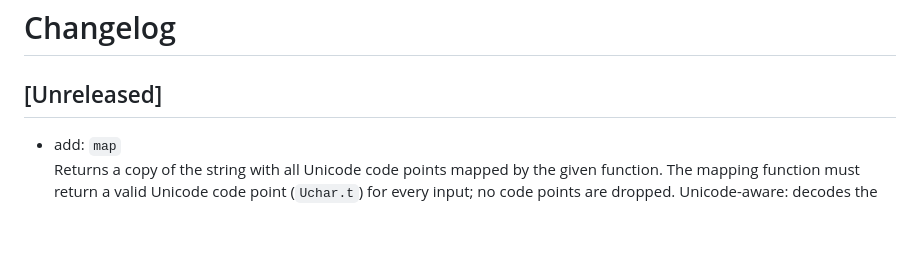
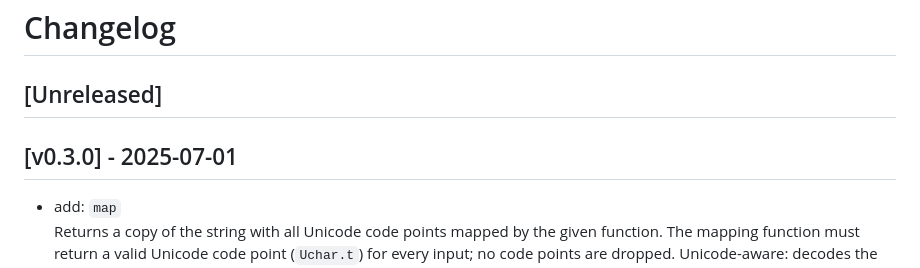
Before and after one commit to nao1215/stringx, a Markdown page: CHANGELOG.md, the part around the change. GitHub-like rendering; blank space fills up the shorter version.

```diff
--- a/CHANGELOG.md
+++ b/CHANGELOG.md
@@ -1,6 +1,8 @@
 # Changelog
 
 ## [Unreleased]
+
+## [v0.3.0] - 2025-07-01
 
 - add: `map`
   Returns a copy of the string with all Unicode code points mapped by the given function.  The mapping function must return a valid Unicode code point (`Uchar.t`) for every input; no code points are dropped. Unicode-aware: decodes the string into code points, applies the function, then re-encodes into UTF-8.
```
